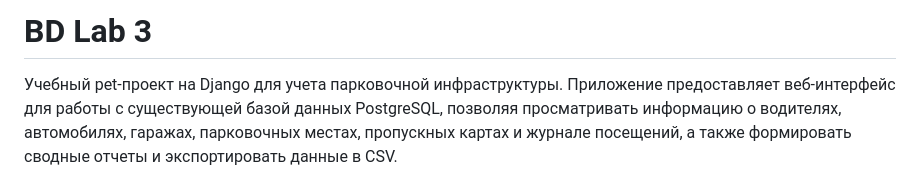
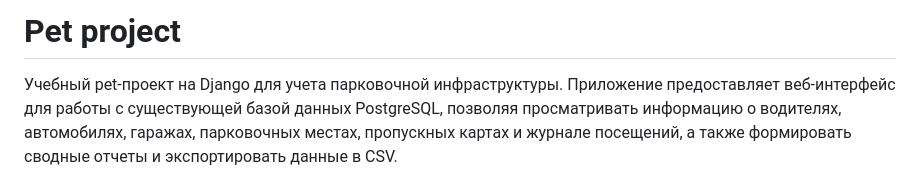
Before and after one commit to Artemfuture/Pet_project, a Markdown page: README.md, the part around the change. Drawn GitHub-style.

Commit message:
Rename project to 'Pet project' and update details
Updated project name and description in README.

```diff
--- a/README.md
+++ b/README.md
@@ -1,4 +1,4 @@
-# BD Lab 3
+# Pet project
 
 Учебный pet-проект на Django для учета парковочной инфраструктуры. Приложение предоставляет веб-интерфейс для работы с существующей базой данных PostgreSQL, позволяя просматривать информацию о водителях, автомобилях, гаражах, парковочных местах, пропускных картах и журнале посещений, а также формировать сводные отчеты и экспортировать данные в CSV.
 
```
